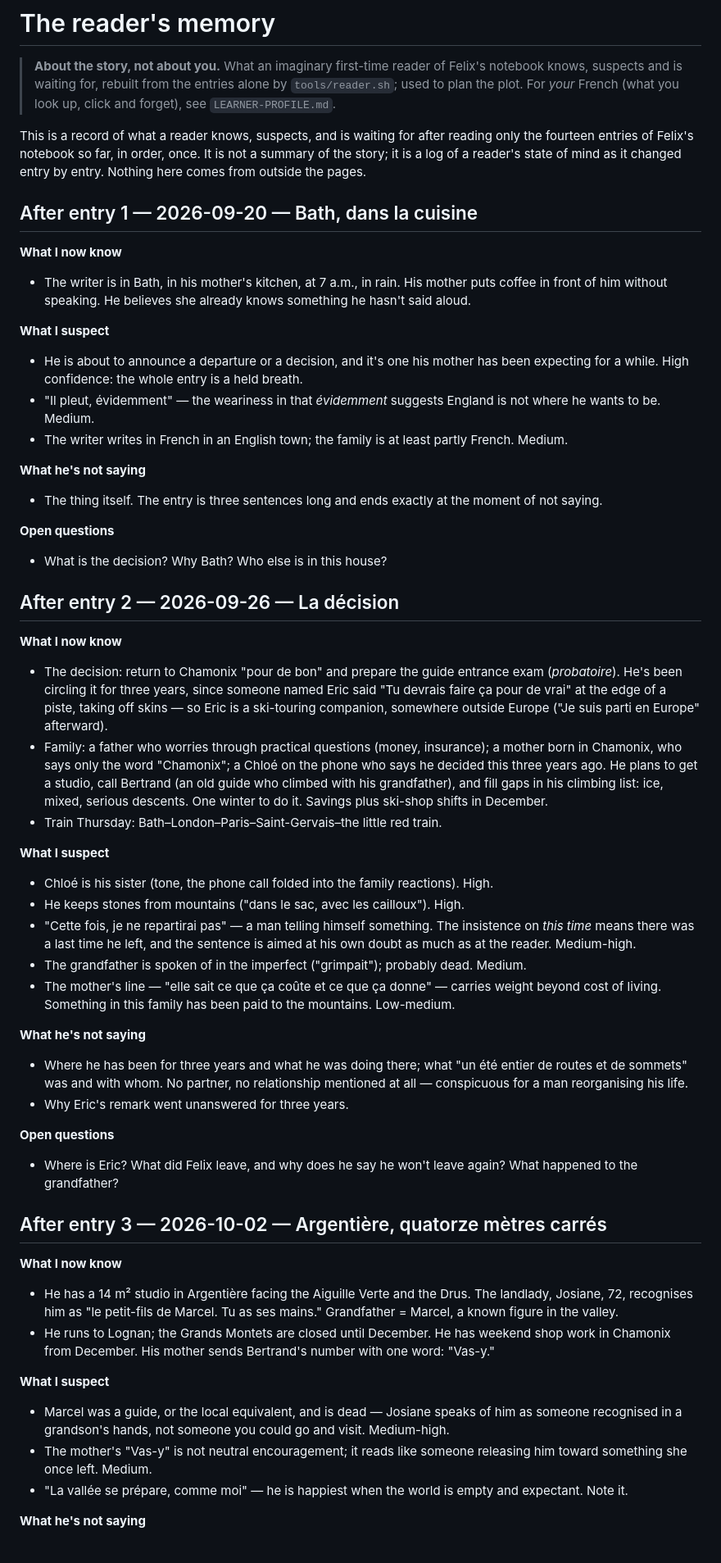
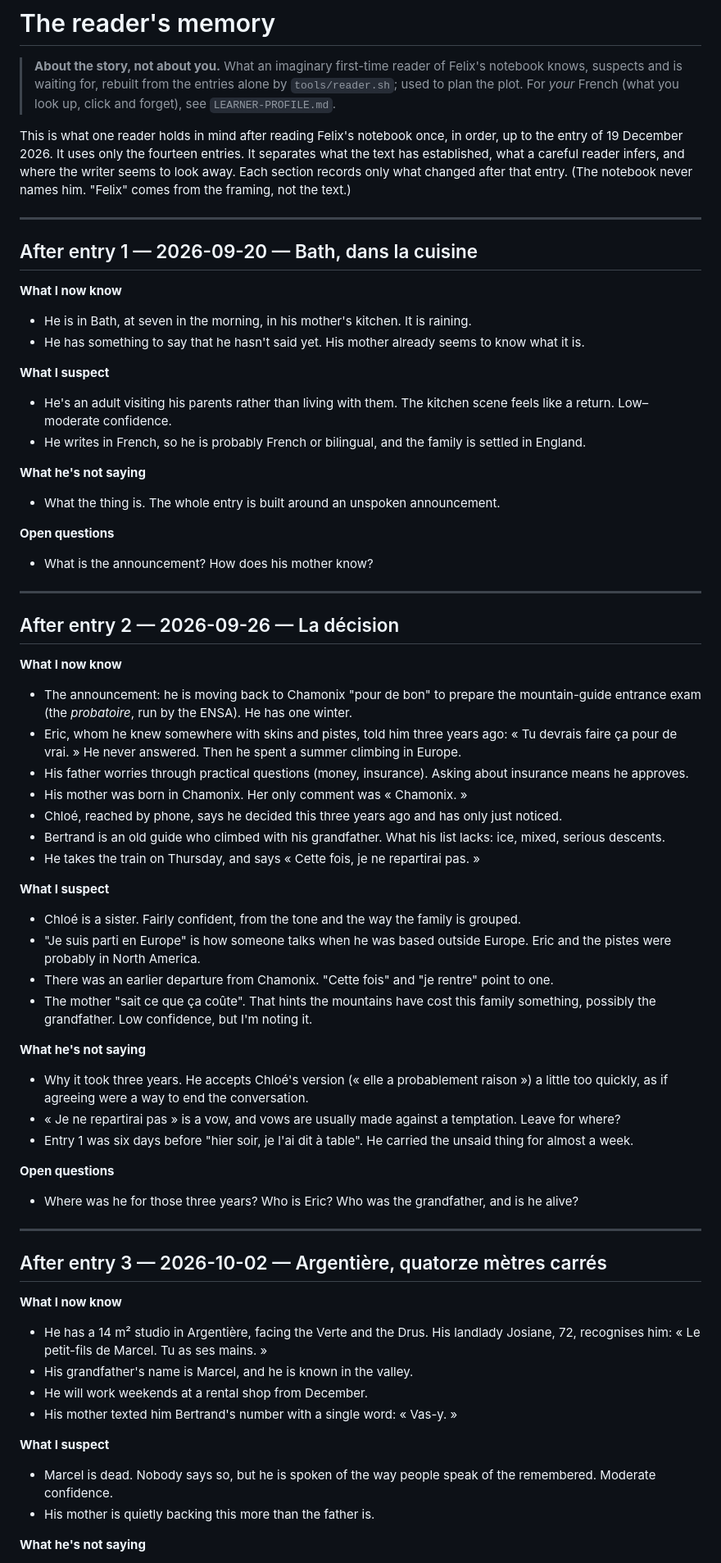
Before and after one commit to arqbca11/felix-field-notes, a Markdown page: STORY-READER.md, the part around one of its changes. Shown at 82% size. Rendered like a GitHub page.

```diff
--- a/STORY-READER.md
+++ b/STORY-READER.md
@@ -4,54 +4,65 @@
 > and is waiting for, rebuilt from the entries alone by `tools/reader.sh`; used to plan the plot. For *your*
 > French (what you look up, click and forget), see `LEARNER-PROFILE.md`.
 
-This is a record of what a reader knows, suspects, and is waiting for after reading only the fourteen entries of Felix's notebook so far, in order, once. It is not a summary of the story; it is a log of a reader's state of mind as it changed entry by entry. Nothing here comes from outside the pages.
+This is what one reader holds in mind after reading Felix's notebook once, in order, up to the entry of 19 December 2026. It uses only the fourteen entries. It separates what the text has established, what a careful reader infers, and where the writer seems to look away. Each section records only what changed after that entry. (The notebook never names him. "Felix" comes from the framing, not the text.)
+
+---
 
 ## After entry 1 — 2026-09-20 — Bath, dans la cuisine
 
 **What I now know**
-- The writer is in Bath, in his mother's kitchen, at 7 a.m., in rain. His mother puts coffee in front of him without speaking. He believes she already knows something he hasn't said aloud.
+- He is in Bath, at seven in the morning, in his mother's kitchen. It is raining.
+- He has something to say that he hasn't said yet. His mother already seems to know what it is.
 
 **What I suspect**
-- He is about to announce a departure or a decision, and it's one his mother has been expecting for a while. High confidence: the whole entry is a held breath.
-- "Il pleut, évidemment" — the weariness in that *évidemment* suggests England is not where he wants to be. Medium.
-- The writer writes in French in an English town; the family is at least partly French. Medium.
+- He's an adult visiting his parents rather than living with them. The kitchen scene feels like a return. Low–moderate confidence.
+- He writes in French, so he is probably French or bilingual, and the family is settled in England.
 
 **What he's not saying**
-- The thing itself. The entry is three sentences long and ends exactly at the moment of not saying.
+- What the thing is. The whole entry is built around an unspoken announcement.
 
 **Open questions**
-- What is the decision? Why Bath? Who else is in this house?
+- What is the announcement? How does his mother know?
+
+---
 
 ## After entry 2 — 2026-09-26 — La décision
 
 **What I now know**
-- The decision: return to Chamonix "pour de bon" and prepare the guide entrance exam (*probatoire*). He's been circling it for three years, since someone named Eric said "Tu devrais faire ça pour de vrai" at the edge of a piste, taking off skins — so Eric is a ski-touring companion, somewhere outside Europe ("Je suis parti en Europe" afterward).
-- Family: a father who worries through practical questions (money, insurance); a mother born in Chamonix, who says only the word "Chamonix"; a Chloé on the phone who says he decided this three years ago. He plans to get a studio, call Bertrand (an old guide who climbed with his grandfather), and fill gaps in his climbing list: ice, mixed, serious descents. One winter to do it. Savings plus ski-shop shifts in December.
-- Train Thursday: Bath–London–Paris–Saint-Gervais–the little red train.
+- The announcement: he is moving back to Chamonix "pour de bon" to prepare the mountain-guide entrance exam (the *probatoire*, run by the ENSA). He has one winter.
+- Eric, whom he knew somewhere with skins and pistes, told him three years ago: « Tu devrais faire ça pour de vrai. » He never answered. Then he spent a summer climbing in Europe.
+- His father worries through practical questions (money, insurance). Asking about insurance means he approves.
+- His mother was born in Chamonix. Her only comment was « Chamonix. »
+- Chloé, reached by phone, says he decided this three years ago and has only just noticed.
+- Bertrand is an old guide who climbed with his grandfather. What his list lacks: ice, mixed, serious descents.
+- He takes the train on Thursday, and says « Cette fois, je ne repartirai pas. »
 
 **What I suspect**
-- Chloé is his sister (tone, the phone call folded into the family reactions). High.
-- He keeps stones from mountains ("dans le sac, avec les cailloux"). High.
-- "Cette fois, je ne repartirai pas" — a man telling himself something. The insistence on *this time* means there was a last time he left, and the sentence is aimed at his own doubt as much as at the reader. Medium-high.
-- The grandfather is spoken of in the imperfect ("grimpait"); probably dead. Medium.
-- The mother's line — "elle sait ce que ça coûte et ce que ça donne" — carries weight beyond cost of living. Something in this family has been paid to the mountains. Low-medium.
+- Chloé is a sister. Fairly confident, from the tone and the way the family is grouped.
+- "Je suis parti en Europe" is how someone talks when he was based outside Europe. Eric and the pistes were probably in North America.
+- There was an earlier departure from Chamonix. "Cette fois" and "je rentre" point to one.
+- The mother "sait ce que ça coûte". That hints the mountains have cost this family something, possibly the grandfather. Low confidence, but I'm noting it.
 
 **What he's not saying**
-- Where he has been for three years and what he was doing there; what "un été entier de routes et de sommets" was and with whom. No partner, no relationship mentioned at all — conspicuous for a man reorganising his life.
-- Why Eric's remark went unanswered for three years.
+- Why it took three years. He accepts Chloé's version (« elle a probablement raison ») a little too quickly, as if agreeing were a way to end the conversation.
+- « Je ne repartirai pas » is a vow, and vows are usually made against a temptation. Leave for where?
+- Entry 1 was six days before "hier soir, je l'ai dit à table". He carried the unsaid thing for almost a week.
 
 **Open questions**
-- Where is Eric? What did Felix leave, and why does he say he won't leave again? What happened to the grandfather?
+- Where was he for those three years? Who is Eric? Who was the grandfather, and is he alive?
+
+---
 
 ## After entry 3 — 2026-10-02 — Argentière, quatorze mètres carrés
 
 **What I now know**
-- He has a 14 m² studio in Argentière facing the Aiguille Verte and the Drus. The landlady, Josiane, 72, recognises him as "le petit-fils de Marcel. Tu as ses mains." Grandfather = Marcel, a known figure in the valley.
-- He runs to Lognan; the Grands Montets are closed until December. He has weekend shop work in Chamonix from December. His mother sends Bertrand's number with one word: "Vas-y."
+- He has a 14 m² studio in Argentière, facing the Verte and the Drus. His landlady Josiane, 72, recognises him: « Le petit-fils de Marcel. Tu as ses mains. »
+- His grandfather's name is Marcel, and he is known in the valley.
+- He will work weekends at a rental shop from December.
+- His mother texted him Bertrand's number with a single word: « Vas-y. »
 
 **What I suspect**
-- Marcel was a guide, or the local equivalent, and is dead — Josiane speaks of him as someone recognised in a grandson's hands, not someone you could go and visit. Medium-high.
-- The mother's "Vas-y" is not neutral encouragement; it reads like someone releasing him toward something she once left. Medium.
-- "La vallée se prépare, comme moi" — he is happiest when the world is empty and expectant. Note it.
+- Marcel is dead. Nobody says so, but he is spoken of the way people speak of the remembered. Moderate confidence.
+- His mother is quietly backing this more than the father is.
 
 **What he's not saying**
```
Also changed, not shown: other parts of STORY-READER.md (+136 -90 lines).
